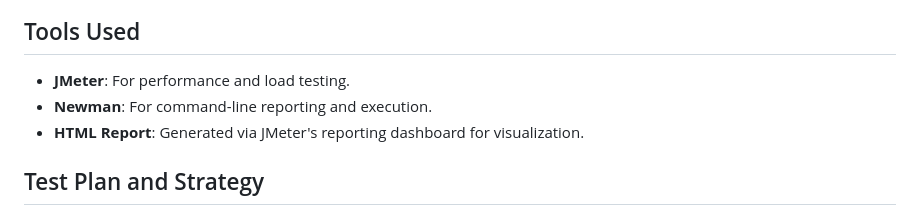
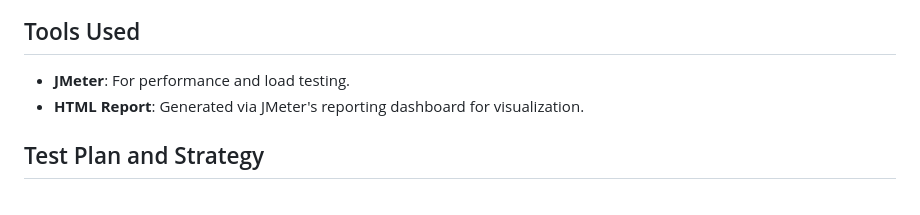
Before and after one commit to md-abutalha/ReqRes-API-Perfomance-testing-using-JMeter-with-report, a Markdown page: README.md, the part around the change. Drawn GitHub-style.

```diff
--- a/README.md
+++ b/README.md
@@ -5,7 +5,6 @@ This project involves performance testing of the [reqRes](https://reqres.in/) AP
 
 ## Tools Used
 - **JMeter**: For performance and load testing.
-- **Newman**: For command-line reporting and execution.
 - **HTML Report**: Generated via JMeter's reporting dashboard for visualization.
 
 ## Test Plan and Strategy
```
